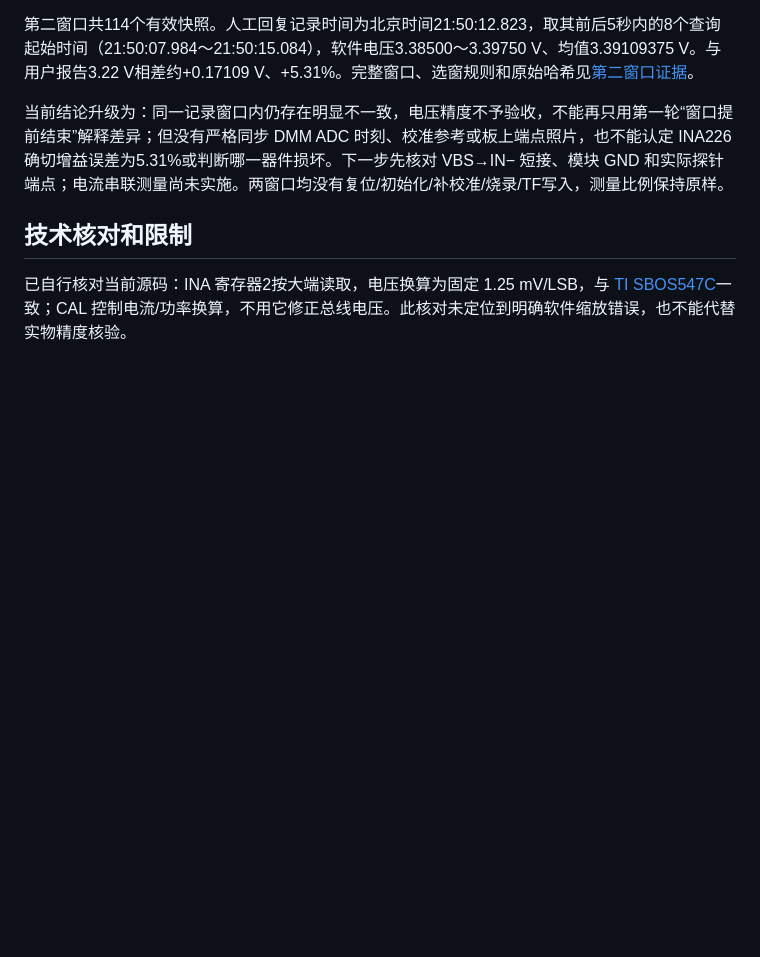
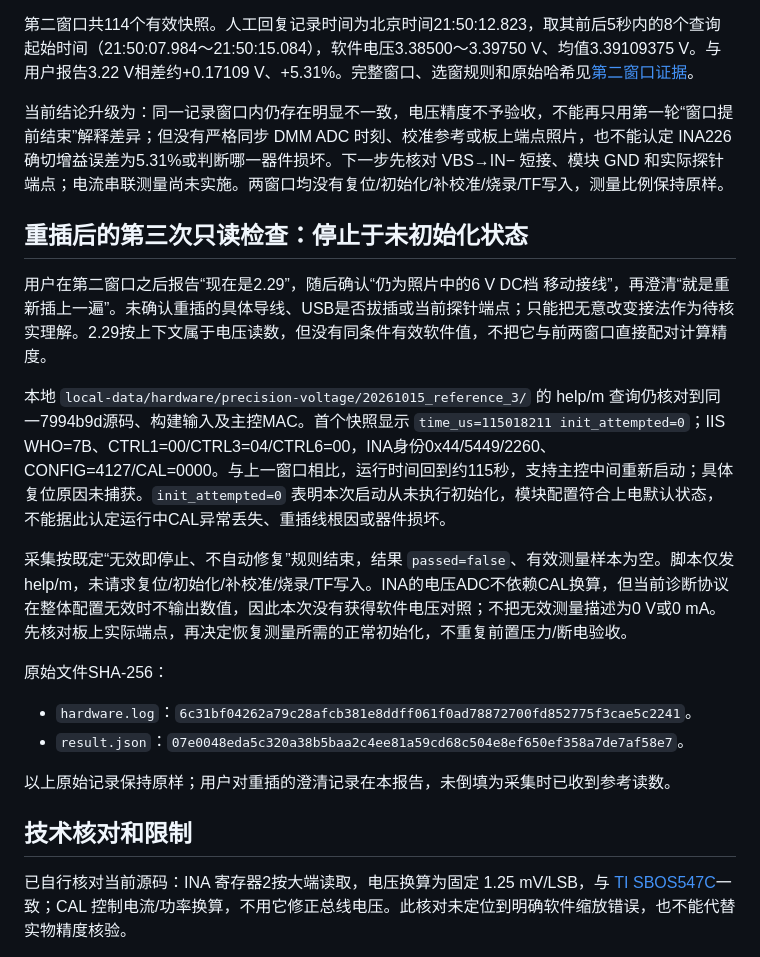
Before and after one commit to zushhx/breadboard_engineering_migrate., a Markdown page: docs/reports/INA226_PRECISION_OBSERVATION_20261015.md, the part around the change. Drawn GitHub-style; blank space fills up the shorter version.

Commit message:
docs: preserve uninitialized state after wiring reseat

```diff
--- a/docs/reports/INA226_PRECISION_OBSERVATION_20261015.md
+++ b/docs/reports/INA226_PRECISION_OBSERVATION_20261015.md
@@ -28,6 +28,21 @@
 
 当前结论升级为：同一记录窗口内仍存在明显不一致，电压精度不予验收，不能再只用第一轮“窗口提前结束”解释差异；但没有严格同步 DMM ADC 时刻、校准参考或板上端点照片，也不能认定 INA226 确切增益误差为5.31%或判断哪一器件损坏。下一步先核对 VBS→IN− 短接、模块 GND 和实际探针端点；电流串联测量尚未实施。两窗口均没有复位/初始化/补校准/烧录/TF写入，测量比例保持原样。
 
+## 重插后的第三次只读检查：停止于未初始化状态
+
+用户在第二窗口之后报告“现在是2.29”，随后确认“仍为照片中的6 V DC档 移动接线”，再澄清“就是重新插上一遍”。未确认重插的具体导线、USB是否拔插或当前探针端点；只能把无意改变接法作为待核实理解。2.29按上下文属于电压读数，但没有同条件有效软件值，不把它与前两窗口直接配对计算精度。
+
+本地 `local-data/hardware/precision-voltage/20261015_reference_3/` 的 help/m 查询仍核对到同一7994b9d源码、构建输入及主控MAC。首个快照显示 `time_us=115018211 init_attempted=0`；IIS WHO=7B、CTRL1=00/CTRL3=04/CTRL6=00，INA身份0x44/5449/2260、CONFIG=4127/CAL=0000。与上一窗口相比，运行时间回到约115秒，支持主控中间重新启动；具体复位原因未捕获。`init_attempted=0` 表明本次启动从未执行初始化，模块配置符合上电默认状态，不能据此认定运行中CAL异常丢失、重插线根因或器件损坏。
+
+采集按既定“无效即停止、不自动修复”规则结束，结果 `passed=false`、有效测量样本为空。脚本仅发help/m，未请求复位/初始化/补校准/烧录/TF写入。INA的电压ADC不依赖CAL换算，但当前诊断协议在整体配置无效时不输出数值，因此本次没有获得软件电压对照；不把无效测量描述为0 V或0 mA。先核对板上实际端点，再决定恢复测量所需的正常初始化，不重复前置压力/断电验收。
+
+原始文件SHA-256：
+
+- `hardware.log`：`6c31bf04262a79c28afcb381e8ddff061f0ad78872700fd852775f3cae5c2241`。
+- `result.json`：`07e0048eda5c320a38b5baa2c4ee81a59cd68c504e8ef650ef358a7de7af58e7`。
+
+以上原始记录保持原样；用户对重插的澄清记录在本报告，未倒填为采集时已收到参考读数。
+
 ## 技术核对和限制
 
 已自行核对当前源码：INA 寄存器2按大端读取，电压换算为固定 1.25 mV/LSB，与 [TI SBOS547C](https://www.ti.com/lit/ds/symlink/ina226.pdf)一致；CAL 控制电流/功率换算，不用它修正总线电压。此核对未定位到明确软件缩放错误，也不能代替实物精度核验。
```
Also changed, not shown: docs/STATUS.md (+3 -1 lines).
